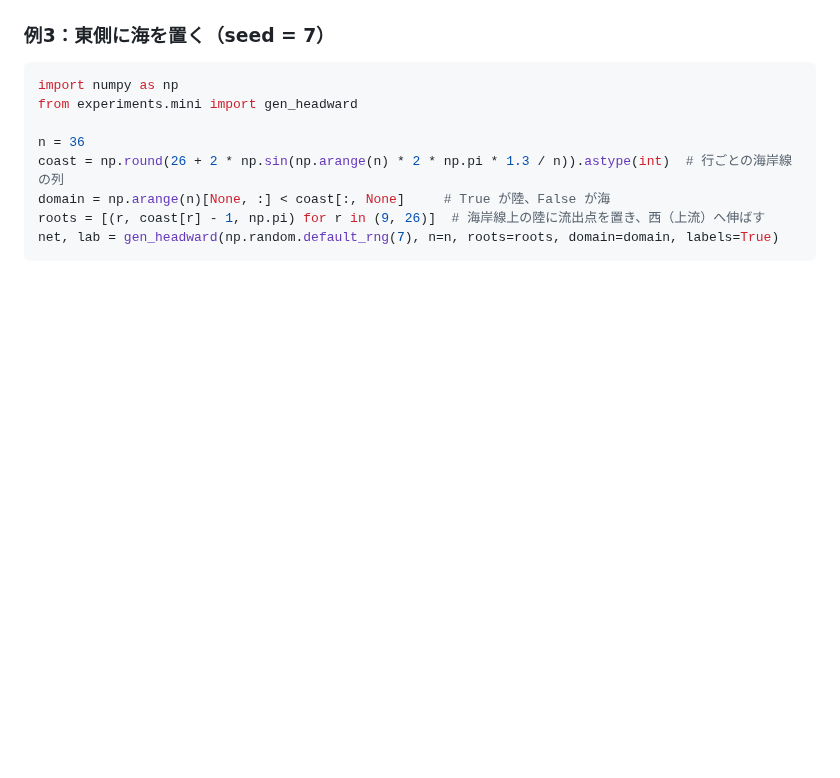
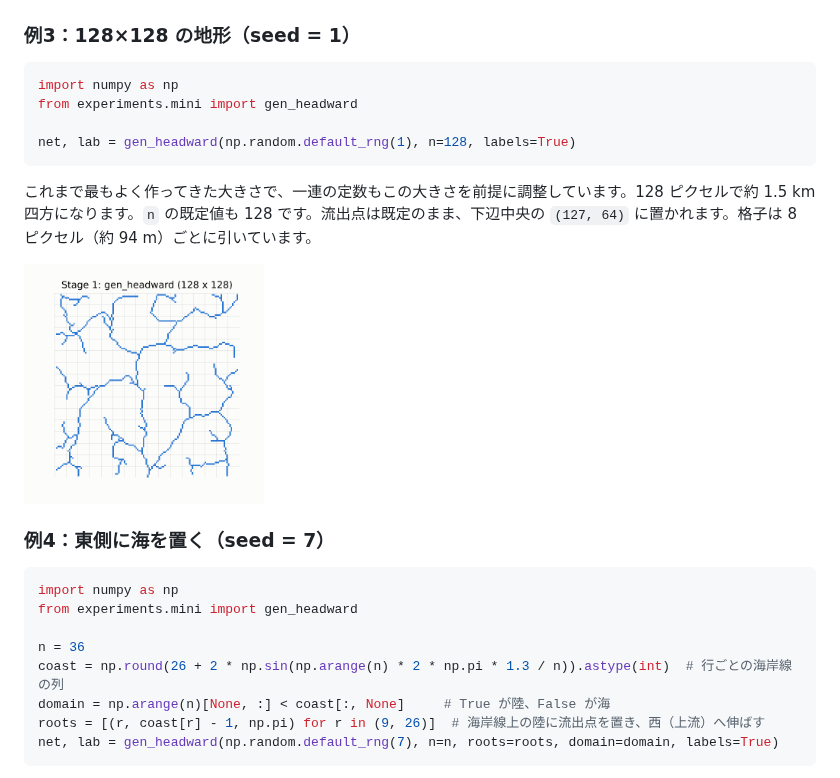
Before and after one commit to mykawariver/mykawa, a Markdown page: docs/USAGE.md, the part around one of its changes. Drawn GitHub-style; pictures changed too: docs/images/stage1_128.png (added); blank space fills up the shorter version.

````diff
--- a/docs/USAGE.md
+++ b/docs/USAGE.md
@@ -72,7 +72,20 @@ net, lab = gen_headward(np.random.default_rng(5), n=36, roots=roots, labels=True
 
 <img src="images/stage1_two.png" width="240" alt="第1段・流出点2つ：青と橙の2つの川の網が、互いに交わらずに枝分かれしている。">
 
-### 例3：東側に海を置く（seed = 7）
+### 例3：128×128 の地形（seed = 1）
+
+```python
+import numpy as np
+from experiments.mini import gen_headward
+
+net, lab = gen_headward(np.random.default_rng(1), n=128, labels=True)
+```
+
+これまで最もよく作ってきた大きさで、一連の定数もこの大きさを前提に調整しています。128 ピクセルで約 1.5 km 四方になります。`n` の既定値も 128 です。流出点は既定のまま、下辺中央の `(127, 64)` に置かれます。格子は 8 ピクセル（約 94 m）ごとに引いています。
+
+<img src="images/stage1_128.png" width="240" alt="第1段・128×128：下辺中央の流出点から、細かく枝分かれした川の網が地図全体に広がっている。">
+
+### 例4：東側に海を置く（seed = 7）
 
 ```python
 import numpy as np
````
Also changed, not shown: other parts of docs/USAGE.md (+33 -2 lines), docs/images/stage2_128.png (added), docs/images/stage3_128.png (added), docs/images/stage3_128_diff.png (added).
